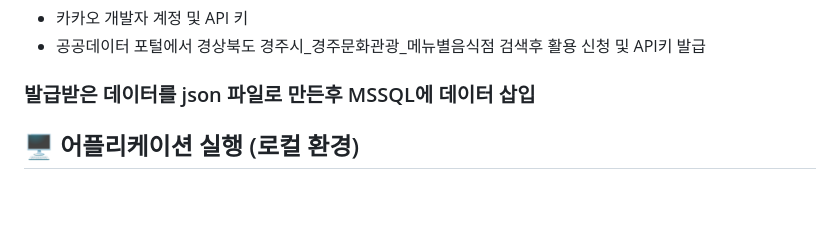
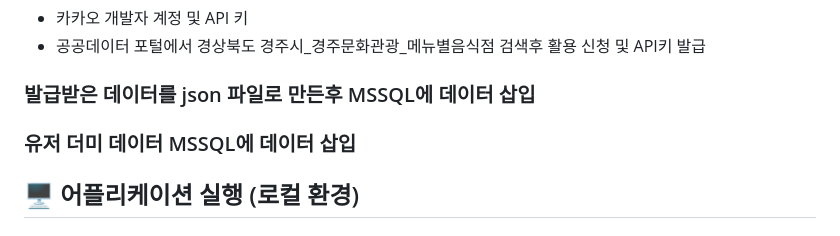
Before and after one commit to JSH0905/Today-Restaurant, a Markdown page: README.md, the part around the change. GitHub-like rendering; blank space fills up the shorter version.

```diff
--- a/README.md
+++ b/README.md
@@ -29,6 +29,7 @@
 - 공공데이터 포털에서 경상북도 경주시_경주문화관광_메뉴별음식점 검색후 활용 신청 및 API키 발급
 
 ### 발급받은 데이터를 json 파일로 만든후 MSSQL에 데이터 삽입
+### 유저 더미 데이터 MSSQL에 데이터 삽입
 
 ## 🖥️  어플리케이션 실행 (로컬 환경)
 ### 1. 프로젝트 Clone
```
